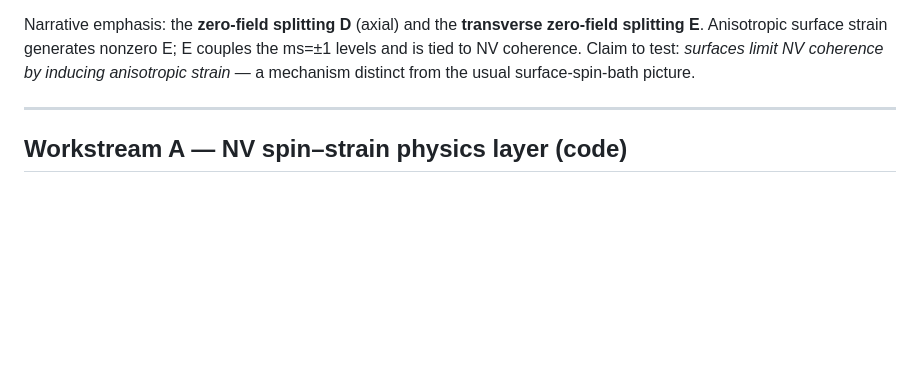
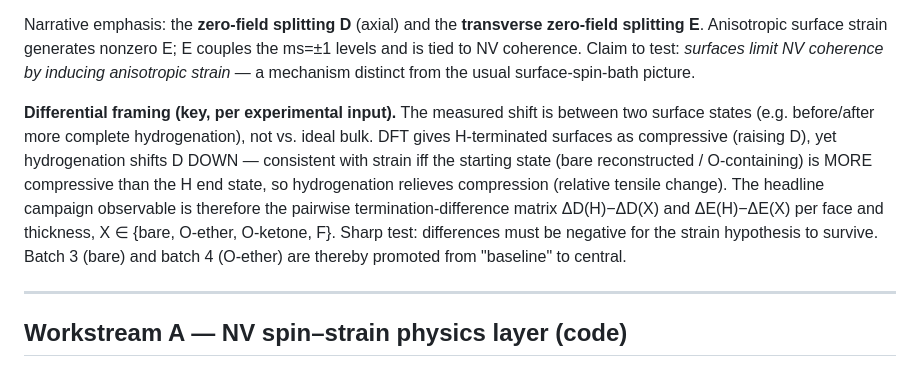
Before and after one commit to JOwenLab/slab-generator, a Markdown page: PLAN_nv_strain_campaign.md, the part around the change. Drawn GitHub-style; blank space fills up the shorter version.

Commit message:
Plan: differential-shift framing; termination-difference matrix is the headline observable

```diff
--- a/PLAN_nv_strain_campaign.md
+++ b/PLAN_nv_strain_campaign.md
@@ -12,6 +12,18 @@ zero-field splitting E**. Anisotropic surface strain generates nonzero E; E
 couples the ms=±1 levels and is tied to NV coherence. Claim to test: *surfaces
 limit NV coherence by inducing anisotropic strain* — a mechanism distinct from
 the usual surface-spin-bath picture.
+
+**Differential framing (key, per experimental input).** The measured shift is
+between two surface states (e.g. before/after more complete hydrogenation),
+not vs. ideal bulk. DFT gives H-terminated surfaces as compressive (raising
+D), yet hydrogenation shifts D DOWN — consistent with strain iff the starting
+state (bare reconstructed / O-containing) is MORE compressive than the H end
+state, so hydrogenation relieves compression (relative tensile change). The
+headline campaign observable is therefore the pairwise termination-difference
+matrix ΔD(H)−ΔD(X) and ΔE(H)−ΔE(X) per face and thickness, X ∈ {bare, O-ether,
+O-ketone, F}. Sharp test: differences must be negative for the strain
+hypothesis to survive. Batch 3 (bare) and batch 4 (O-ether) are thereby
+promoted from "baseline" to central.
 
 ---
 
```
